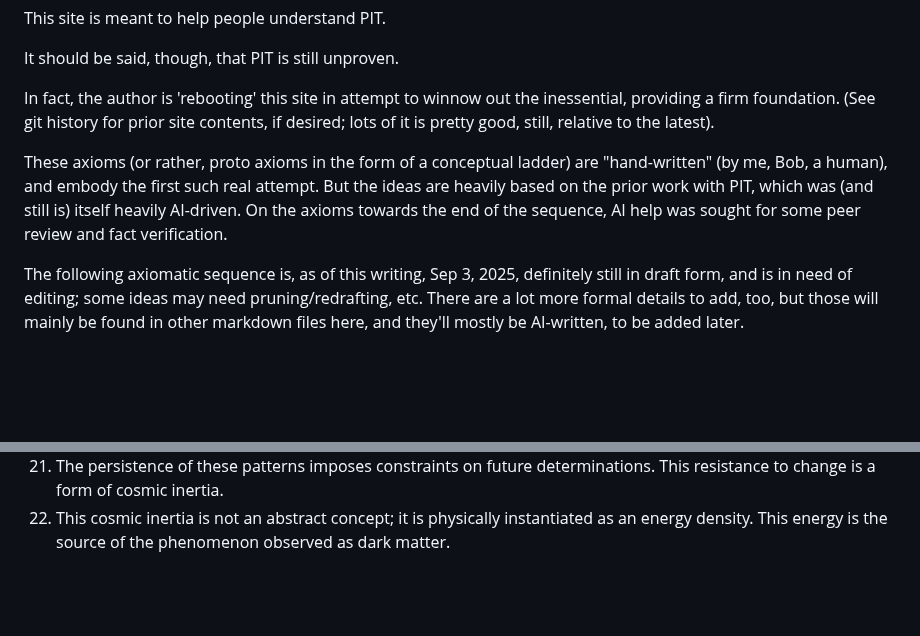
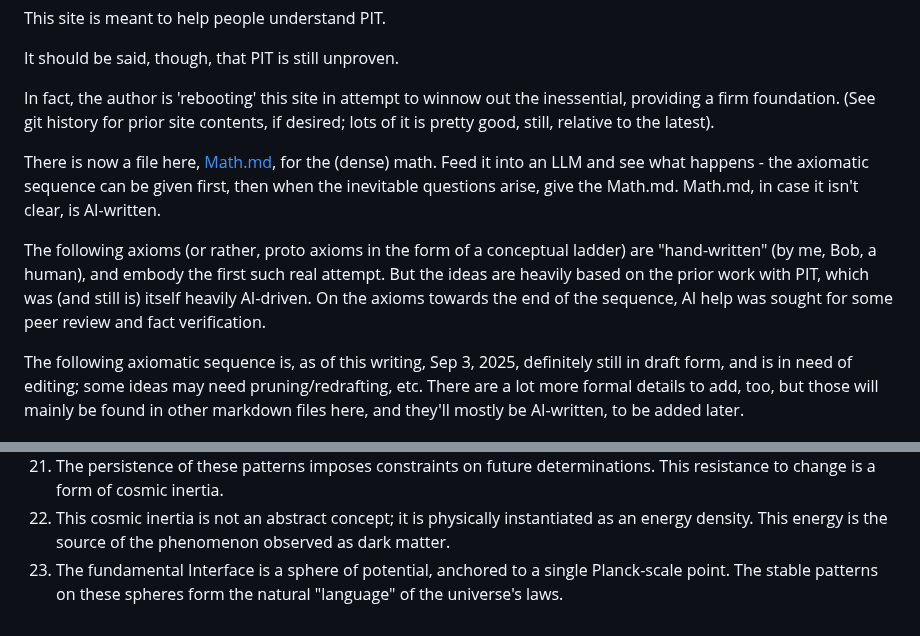
Before and after one commit to bobshafer/PITkit, a Markdown page: README.md, 2 parts joined by grey strips. Drawn GitHub-style; blank space fills up the shorter version.

Commit message:
Added Math.md, updated README

```diff
--- a/README.md
+++ b/README.md
@@ -10,7 +10,9 @@ It should be said, though, that PIT is still unproven.
 
 In fact, the author is 'rebooting' this site in attempt to winnow out the inessential, providing a firm foundation. (See git history for prior site contents, if desired; lots of it is pretty good, still, relative to the latest).
 
-These axioms (or rather, proto axioms in the form of a conceptual ladder) are "hand-written" (by me, Bob, a human), and embody the first such real attempt. But the ideas are heavily based on the prior work with PIT, which was (and still is) itself heavily AI-driven. On the axioms towards the end of the sequence, AI help was sought for some peer review and fact verification.
+There is now a file here, [Math.md](Math.md), for the (dense) math. Feed it into an LLM and see what happens - the axiomatic sequence can be given first, then when the inevitable questions arise, give the Math.md. Math.md, in case it isn't clear, is AI-written.
+
+The following axioms (or rather, proto axioms in the form of a conceptual ladder) are "hand-written" (by me, Bob, a human), and embody the first such real attempt. But the ideas are heavily based on the prior work with PIT, which was (and still is) itself heavily AI-driven. On the axioms towards the end of the sequence, AI help was sought for some peer review and fact verification.
 
 The following axiomatic sequence is, as of this writing, Sep 3, 2025, definitely still in draft form, and is in need of editing; some ideas may need pruning/redrafting, etc. There are a lot more formal details to add, too, but those will mainly be found in other markdown files here, and they'll mostly be AI-written, to be added later.
 
@@ -38,3 +40,4 @@ The following axiomatic sequence is, as of this writing, Sep 3, 2025, definitely
 20. The system’s memory of successful determinations is not stored in a location, but is performed as a persistent pattern through time. A law is a habit.
 21. The persistence of these patterns imposes constraints on future determinations. This resistance to change is a form of cosmic inertia.
 22. This cosmic inertia is not an abstract concept; it is physically instantiated as an energy density. This energy is the source of the phenomenon observed as dark matter.
+23. The fundamental Interface is a sphere of potential, anchored to a single Planck-scale point. The stable patterns on these spheres form the natural "language" of the universe's laws.
```
Also changed, not shown: Math.md (added, +79 -0 lines).
